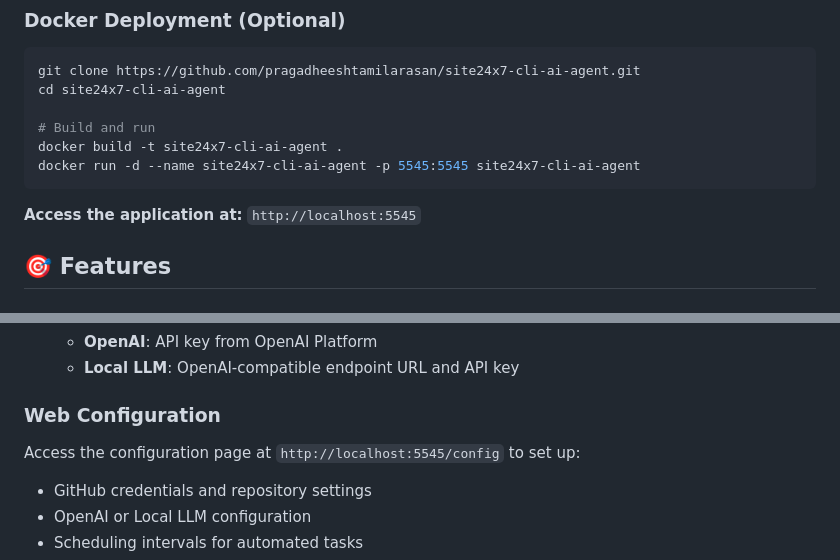
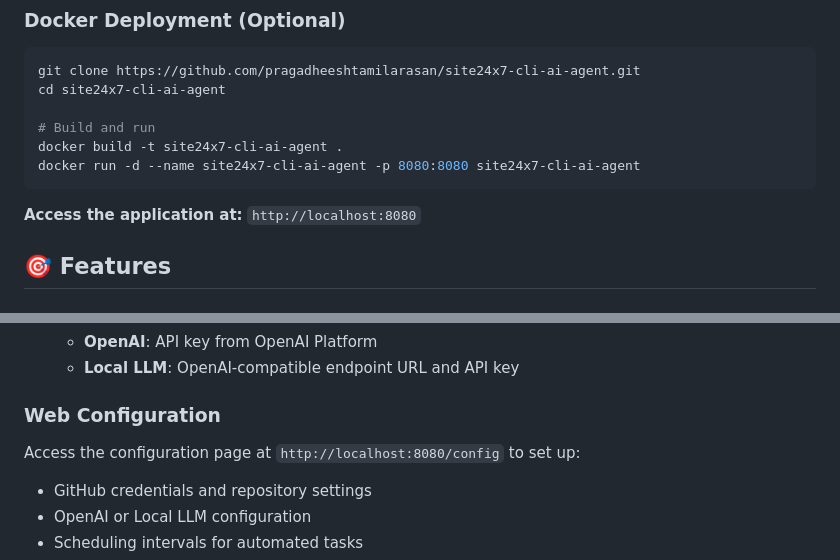
Before and after one commit to pragadheeshtamilarasan/site24x7-cli-ai-agent, a Markdown page: README.md, 2 parts joined by grey strips. Rendered like a GitHub page.

````diff
--- a/README.md
+++ b/README.md
@@ -46,10 +46,10 @@ cd site24x7-cli-ai-agent
 
 # Build and run
 docker build -t site24x7-cli-ai-agent .
-docker run -d --name site24x7-cli-ai-agent -p 5545:5545 site24x7-cli-ai-agent
+docker run -d --name site24x7-cli-ai-agent -p 8080:8080 site24x7-cli-ai-agent
 ```
 
-**Access the application at:** `http://localhost:5545`
+**Access the application at:** `http://localhost:8080`
 
 ## 🎯 Features
 
@@ -115,7 +115,7 @@ docker run -d --name site24x7-cli-ai-agent -p 5545:5545 site24x7-cli-ai-agent
    - **Local LLM**: OpenAI-compatible endpoint URL and API key
 
 ### Web Configuration
-Access the configuration page at `http://localhost:5545/config` to set up:
+Access the configuration page at `http://localhost:8080/config` to set up:
 - GitHub credentials and repository settings
 - OpenAI or Local LLM configuration
 - Scheduling intervals for automated tasks
````
